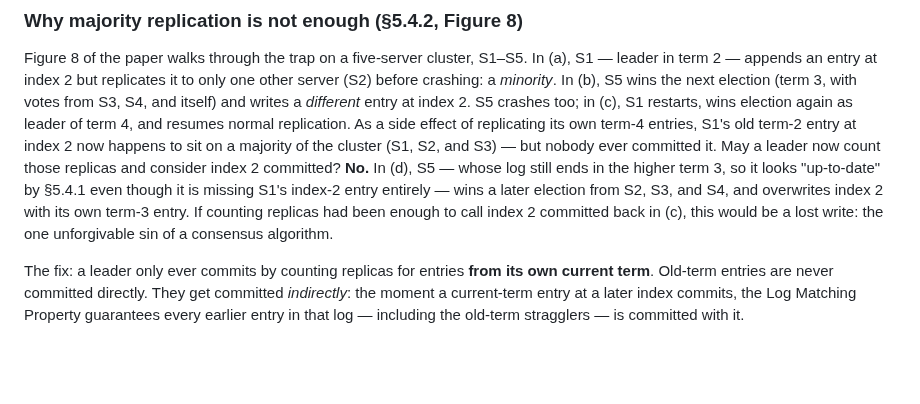
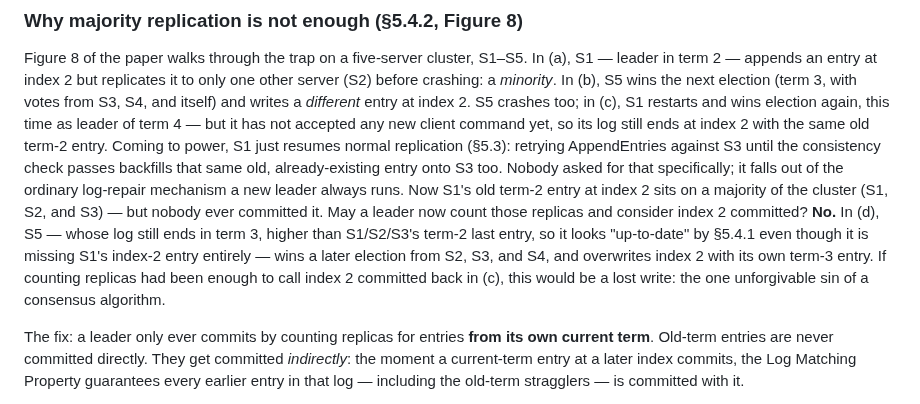
Before and after one commit to michael-duren/rubber-duck, a Markdown page: courses/raft-in-go-go.md, the part around the change. GitHub-like rendering; blank space fills up the shorter version.

Commit message:
fix: resolve internal contradiction in Figure 8's (c) step
The prior wording said S1 (term-4 leader) put its old term-2 entry on a
majority "as a side effect of replicating its own term-4 entries" — but
the very next sentence needs S1/S2/S3's last-log-term to be *lower* than
S5's term 3 for the up-to-date argument in (d) to hold. Both can't be true:
if S1 had already replicated a term-4 entry to S2/S3, their last-log-term
would be 4, not something S5's term-3 log could beat.

The paper's own caption resolves this: at point (c) S1 hasn't accepted any
new client command yet. It only "continues replication" of the old,
already-existing term-2 entry via the ordinary AppendEntries
consistency-check backfill (§5.3) that every new leader runs regardless of
whether there's anything new to send. Reworded the walkthrough to say
that explicitly, so the majority-replication claim and the (d) up-to-date
argument are consistent with each other and with the paper.

```diff
--- a/courses/raft-in-go-go.md
+++ b/courses/raft-in-go-go.md
@@ -811,17 +811,22 @@ S1–S5. In (a), S1 — leader in term 2 — appends an entry at index 2 but
 replicates it to only one other server (S2) before crashing: a *minority*.
 In (b), S5 wins the next election (term 3, with votes from S3, S4, and
 itself) and writes a *different* entry at index 2. S5 crashes too; in (c),
-S1 restarts, wins election again as leader of term 4, and resumes normal
-replication. As a side effect of replicating its own term-4 entries, S1's
-old term-2 entry at index 2 now happens to sit on a majority of the cluster
-(S1, S2, and S3) — but nobody ever committed it. May a leader now count
-those replicas and consider index 2 committed? **No.** In (d), S5 — whose
-log still ends in the higher term 3, so it looks "up-to-date" by §5.4.1 even
-though it is missing S1's index-2 entry entirely — wins a later election
-from S2, S3, and S4, and overwrites index 2 with its own term-3 entry. If
-counting replicas had been enough to call index 2 committed back in (c),
-this would be a lost write: the one unforgivable sin of a consensus
-algorithm.
+S1 restarts and wins election again, this time as leader of term 4 — but it
+has not accepted any new client command yet, so its log still ends at
+index 2 with the same old term-2 entry. Coming to power, S1 just resumes
+normal replication (§5.3): retrying AppendEntries against S3 until the
+consistency check passes backfills that same old, already-existing entry
+onto S3 too. Nobody asked for that specifically; it falls out of the
+ordinary log-repair mechanism a new leader always runs. Now S1's old
+term-2 entry at index 2 sits on a majority of the cluster (S1, S2, and S3)
+— but nobody ever committed it. May a leader now count those replicas and
+consider index 2 committed? **No.** In (d), S5 — whose log still ends in
+term 3, higher than S1/S2/S3's term-2 last entry, so it looks "up-to-date"
+by §5.4.1 even though it is missing S1's index-2 entry entirely — wins a
+later election from S2, S3, and S4, and overwrites index 2 with its own
+term-3 entry. If counting replicas had been enough to call index 2
+committed back in (c), this would be a lost write: the one unforgivable
+sin of a consensus algorithm.
 
 The fix: a leader only ever commits by counting replicas for entries **from its
 own current term**. Old-term entries are never committed directly. They get
```
